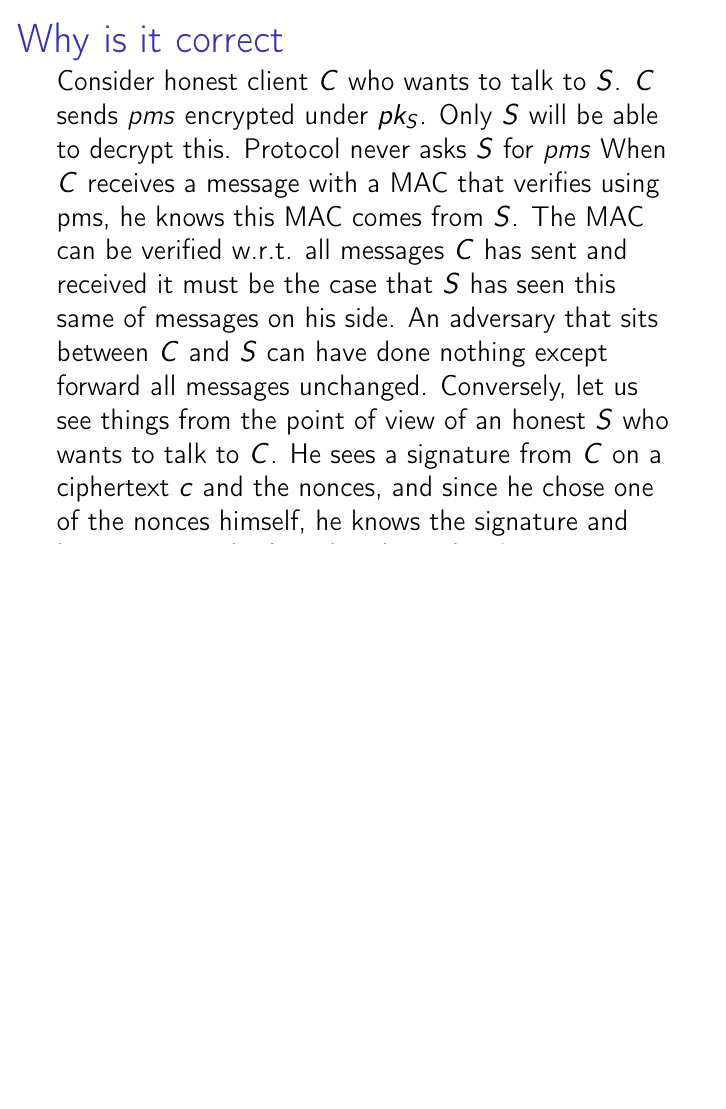
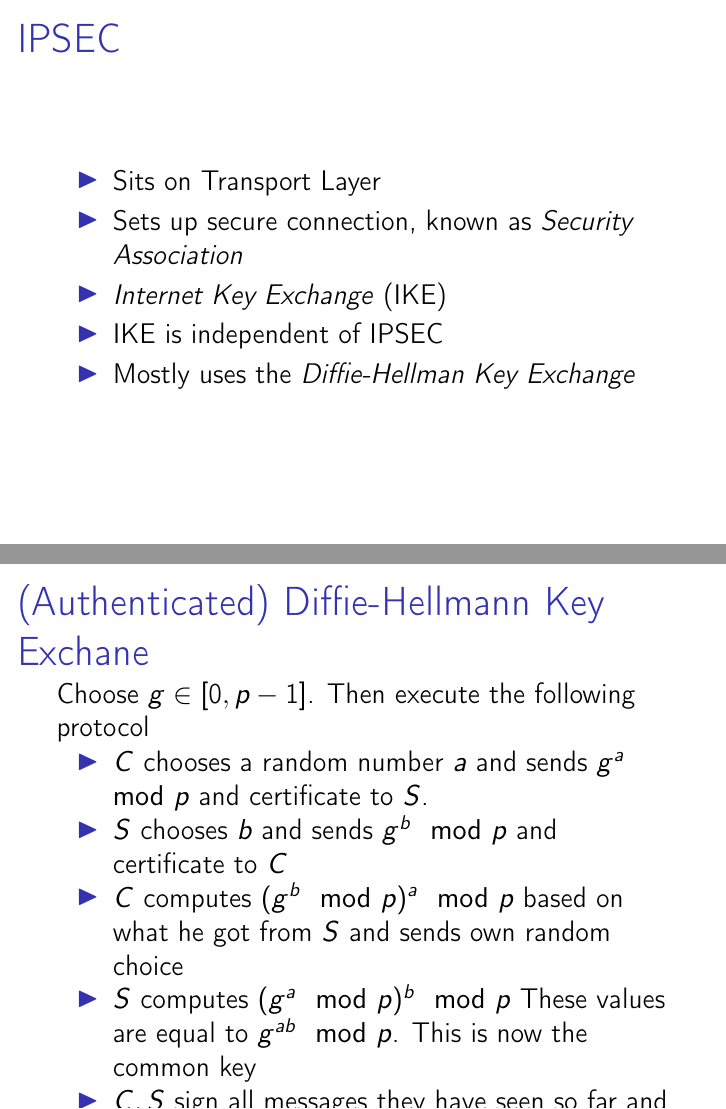
Before and after one commit to MARATVE/DistSysDispositioner, LaTeX slides (4-NetSeMech.tex): page 15 of 15 before the commit and pages 17 and 18 of 21 after it, the two joined at a grey line, the shorter picture padded with empty space. Compiled offline with pdfLaTeX.

Commit message:
Network security mechanism

```diff
--- a/4-NetSeMech.tex
+++ b/4-NetSeMech.tex
@@ -172,3 +184,29 @@
                     Conversely, let us see things from the point of view of an honest $S$ who wants to talk to $C$. He sees a signature from $C$ on a ciphertext $c$ and the nonces, and since he chose one of the nonces himself, he knows the signature and hence c was indeed produced now by $C$, i.e., it is not a replay. Furthermore, an honest $C$ will send a \textit{pms} to only one server, and $S$ will not himself send pms to anyone. Therefore, when $S$ receives a message with a MAC that verifies using pms, he knows this MAC comes from $C$. If furthermore the MAC can be verified w.r.t. all messages $S$ has sent and received it must be the case that $C$ has seen this same of messages on his side. Therefore, as above, any adversary that sits between $C$ and $S$ can have done nothing except forward all messages unchanged.
             \end{frame}
 
+%===================================
+% Diffie-Hellmann and IPSEC
+    \begin{frame}
+        \frametitle{IPSEC}
+            \begin{itemize}
+                \item Sits on Transport Layer
+                \item Sets up secure connection, known as \textit{Security Association}
+                \item \textit{Internet Key Exchange} (IKE)
+                \item IKE is independent of IPSEC
+                \item Mostly uses the \textit{Diffie-Hellman Key Exchange}
+            \end{itemize}
+    \end{frame}
+
+    \begin{frame}
+           \frametitle{(Authenticated) Diffie-Hellmann Key Exchane}
+            Choose $g \in [0, p-1]$. Then execute the following protocol
+            \begin{itemize}
+                \item $C$ chooses a random number $a$ and sends $g^a \mod p$ and certificate to $S$.
+                \item $S$ chooses $b$ and sends $g^b \mod p$ and certificate to $C$
+                \item $C$ computes $(g^b \mod p)^a \mod p$ based on what he got from $S$ and sends own random choice
+                \item $S$ computes $(g^a \mod p)^b \mod p$ These values are equal to $g^{ab} \mod p$. This is now the common key
+                \item $C, S$ sign all messages they have seen so far and send them to each other
+                \item If both verify, then everything is OK
+            \end{itemize}
+            Vulnerable to preprocessing attack \textit{Index Calculus} algorithm. So choose fresh primes.
+    \end{frame}
```
Also changed, not shown: 4-NetSeMech.pdf, 4-NetSeMech.tex (53 more changed lines).
